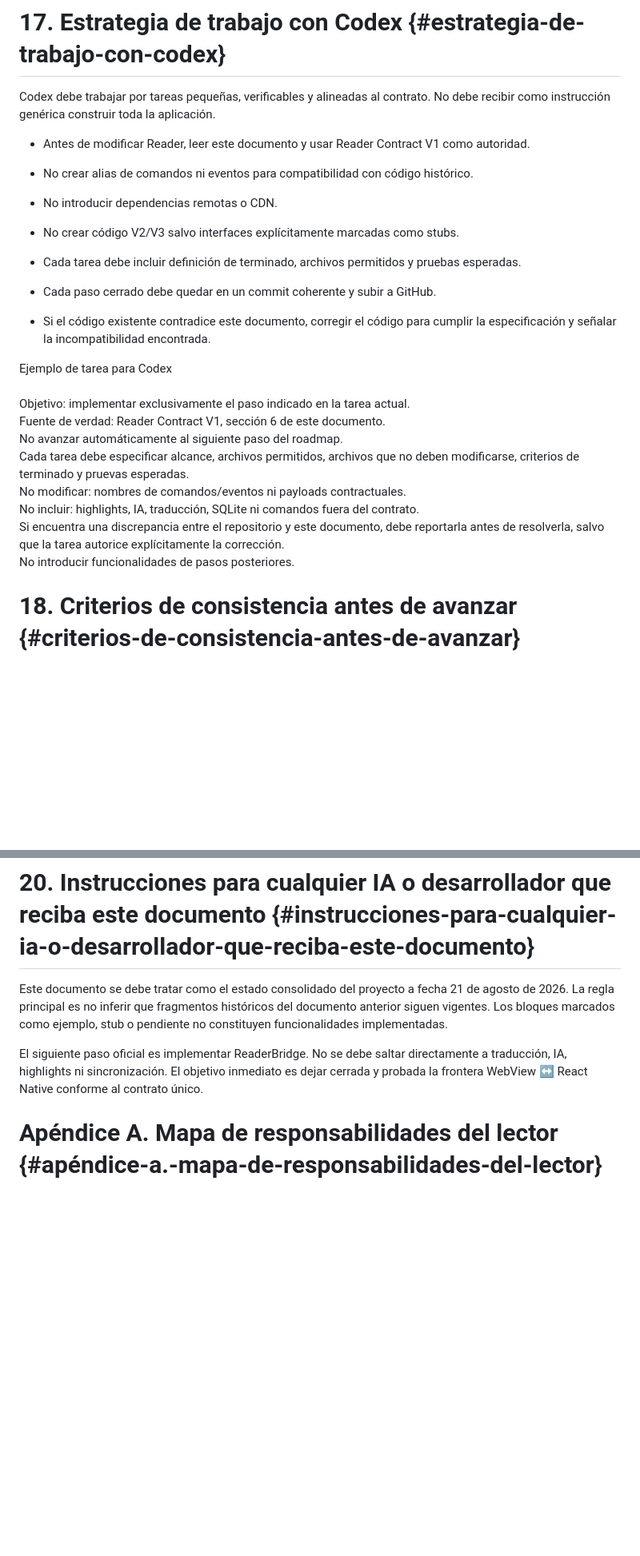
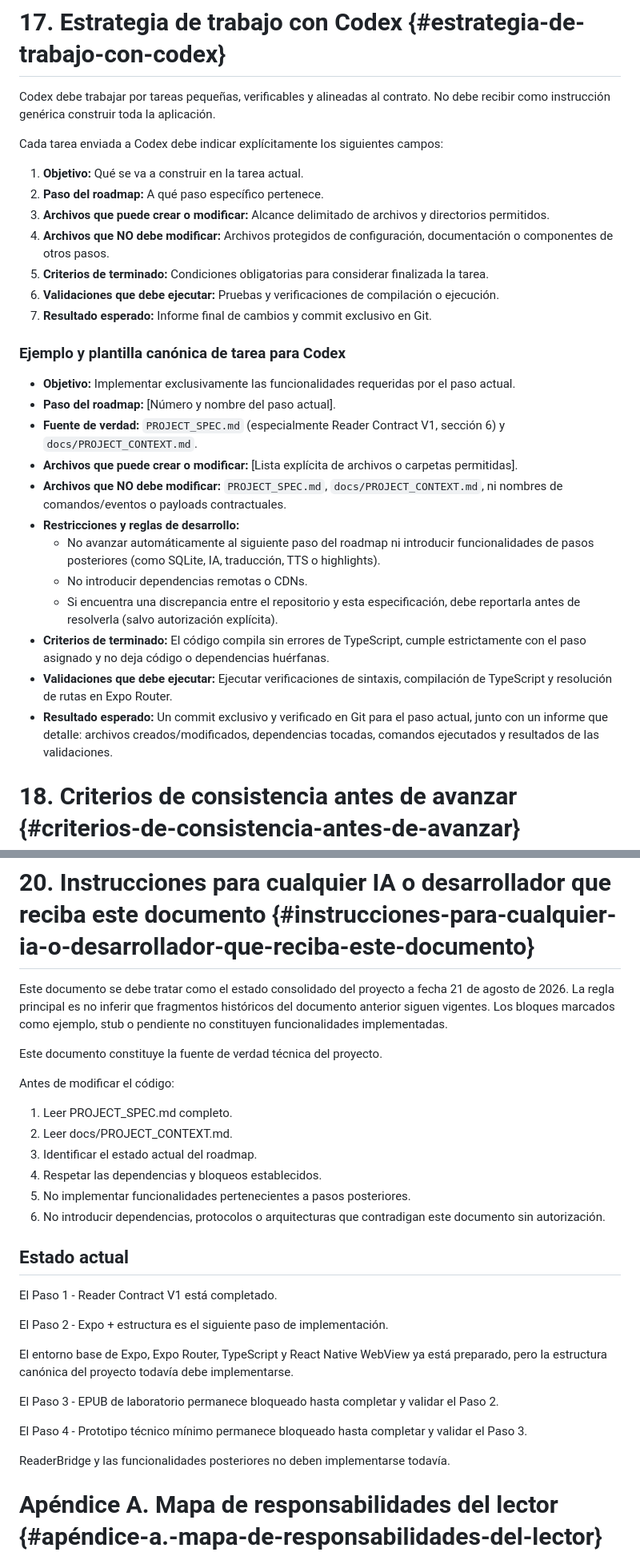
Before and after one commit to acazaresg2/lectorium, a Markdown page: PROJECT_SPEC.md, 2 parts joined by grey strips. Shown at 80% size. GitHub-like rendering; blank space fills up the shorter version.

Commit message:
Documentos: Roadmap del proyecto alineado con el estado actual de implementación.

```diff
--- a/PROJECT_SPEC.md
+++ b/PROJECT_SPEC.md
@@ -522,30 +523,30 @@ Debe empaquetarse como EPUB válido con mimetype sin compresión. Antes de consi
 
 Codex debe trabajar por tareas pequeñas, verificables y alineadas al contrato. No debe recibir como instrucción genérica construir toda la aplicación.
 
-- Antes de modificar Reader, leer este documento y usar Reader Contract V1 como autoridad.
+Cada tarea enviada a Codex debe indicar explícitamente los siguientes campos:
+1. **Objetivo:** Qué se va a construir en la tarea actual.
+2. **Paso del roadmap:** A qué paso específico pertenece.
+3. **Archivos que puede crear o modificar:** Alcance delimitado de archivos y directorios permitidos.
+4. **Archivos que NO debe modificar:** Archivos protegidos de configuración, documentación o componentes de otros pasos.
+5. **Criterios de terminado:** Condiciones obligatorias para considerar finalizada la tarea.
+6. **Validaciones que debe ejecutar:** Pruebas y verificaciones de compilación o ejecución.
+7. **Resultado esperado:** Informe final de cambios y commit exclusivo en Git.
 
-- No crear alias de comandos ni eventos para compatibilidad con código histórico.
 
-- No introducir dependencias remotas o CDN.
+### Ejemplo y plantilla canónica de tarea para Codex
 
-- No crear código V2/V3 salvo interfaces explícitamente marcadas como stubs.
-
-- Cada tarea debe incluir definición de terminado, archivos permitidos y pruebas esperadas.
-
-- Cada paso cerrado debe quedar en un commit coherente y subir a GitHub.
-
-- Si el código existente contradice este documento, corregir el código para cumplir la especificación y señalar la incompatibilidad encontrada.
-
-Ejemplo de tarea para Codex\
-\
-Objetivo: implementar exclusivamente el paso indicado en la tarea actual.\
-Fuente de verdad: Reader Contract V1, sección 6 de este documento.\
-No avanzar automáticamente al siguiente paso del roadmap.\
-Cada tarea debe especificar alcance, archivos permitidos, archivos que no deben modificarse, criterios de terminado y pruevas esperadas.\
-No modificar: nombres de comandos/eventos ni payloads contractuales.\
-No incluir: highlights, IA, traducción, SQLite ni comandos fuera del contrato.\
-Si encuentra una discrepancia entre el repositorio y este documento, debe reportarla antes de resolverla, salvo que la tarea autorice explícitamente la corrección.\
-No introducir funcionalidades de pasos posteriores.
+- **Objetivo:** Implementar exclusivamente las funcionalidades requeridas por el paso actual.
+- **Paso del roadmap:** [Número y nombre del paso actual].
+- **Fuente de verdad:** `PROJECT_SPEC.md` (especialmente Reader Contract V1, sección 6) y `docs/PROJECT_CONTEXT.md`.
+- **Archivos que puede crear o modificar:** [Lista explícita de archivos o carpetas permitidas].
+- **Archivos que NO debe modificar:** `PROJECT_SPEC.md`, `docs/PROJECT_CONTEXT.md`, ni nombres de comandos/eventos o payloads contractuales.
+- **Restricciones y reglas de desarrollo:**
+  - No avanzar automáticamente al siguiente paso del roadmap ni introducir funcionalidades de pasos posteriores (como SQLite, IA, traducción, TTS o highlights).
+  - No introducir dependencias remotas o CDNs.
+  - Si encuentra una discrepancia entre el repositorio y esta especificación, debe reportarla antes de resolverla (salvo autorización explícita).
+- **Criterios de terminado:** El código compila sin errores de TypeScript, cumple estrictamente con el paso asignado y no deja código o dependencias huérfanas.
+- **Validaciones que debe ejecutar:** Ejecutar verificaciones de sintaxis, compilación de TypeScript y resolución de rutas en Expo Router.
+- **Resultado esperado:** Un commit exclusivo y verificado en Git para el paso actual, junto con un informe que detalle: archivos creados/modificados, dependencias tocadas, comandos ejecutados y resultados de las validaciones.
 
 # 18. Criterios de consistencia antes de avanzar {#criterios-de-consistencia-antes-de-avanzar}
 
@@ -585,7 +590,30 @@ No introducir funcionalidades de pasos posteriores.
 
 Este documento se debe tratar como el estado consolidado del proyecto a fecha 21 de agosto de 2026. La regla principal es no inferir que fragmentos históricos del documento anterior siguen vigentes. Los bloques marcados como ejemplo, stub o pendiente no constituyen funcionalidades implementadas.
 
-El siguiente paso oficial es implementar ReaderBridge. No se debe saltar directamente a traducción, IA, highlights ni sincronización. El objetivo inmediato es dejar cerrada y probada la frontera WebView ↔ React Native conforme al contrato único.
+Este documento constituye la fuente de verdad técnica del proyecto.
+
+Antes de modificar el código:
+
+1. Leer PROJECT_SPEC.md completo.
+2. Leer docs/PROJECT_CONTEXT.md.
+3. Identificar el estado actual del roadmap.
+4. Respetar las dependencias y bloqueos establecidos.
+5. No implementar funcionalidades pertenecientes a pasos posteriores.
+6. No introducir dependencias, protocolos o arquitecturas que contradigan este documento sin autorización.
+
+## Estado actual
+
+El Paso 1 - Reader Contract V1 está completado.
+
+El Paso 2 - Expo + estructura es el siguiente paso de implementación.
+
+El entorno base de Expo, Expo Router, TypeScript y React Native WebView ya está preparado, pero la estructura canónica del proyecto todavía debe implementarse.
+
+El Paso 3 - EPUB de laboratorio permanece bloqueado hasta completar y validar el Paso 2.
+
+El Paso 4 - Prototipo técnico mínimo permanece bloqueado hasta completar y validar el Paso 3.
+
+ReaderBridge y las funcionalidades posteriores no deben implementarse todavía.
 
 # Apéndice A. Mapa de responsabilidades del lector {#apéndice-a.-mapa-de-responsabilidades-del-lector}
 
```
Also changed, not shown: other parts of PROJECT_SPEC.md (+13 -8 lines).
